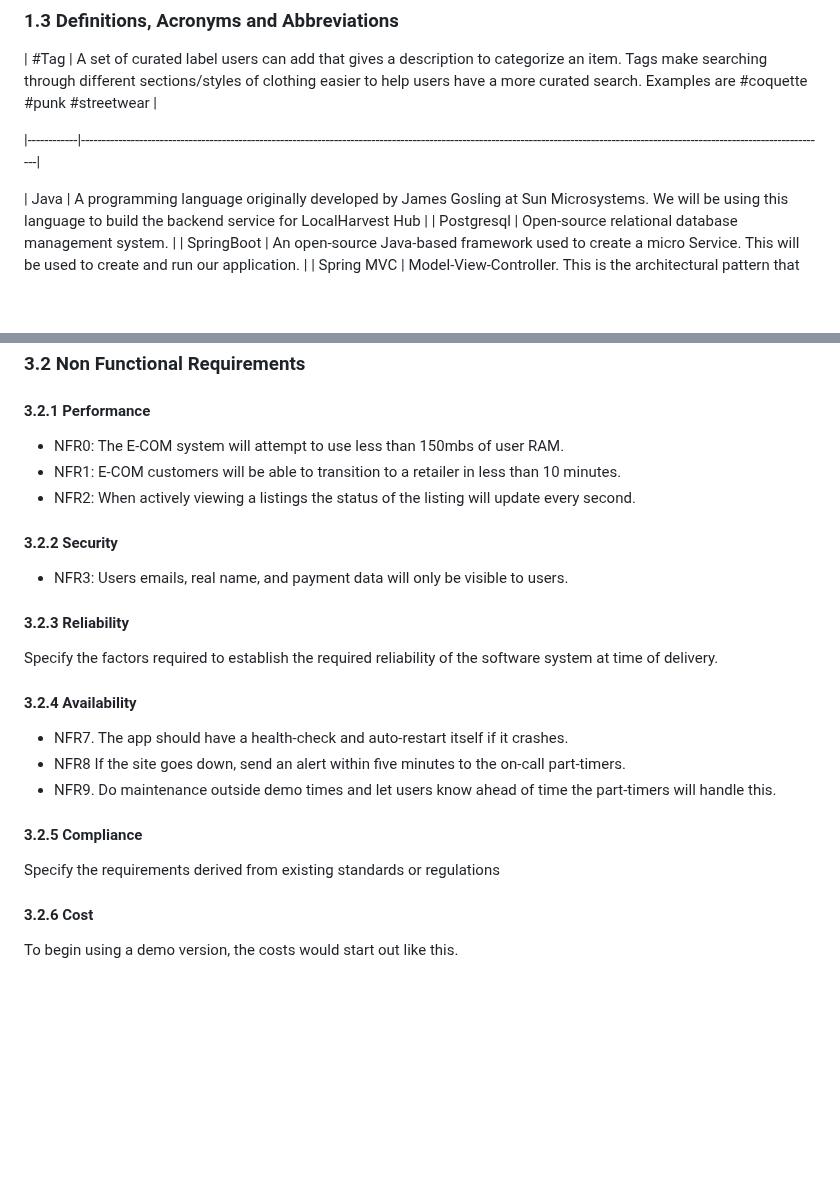
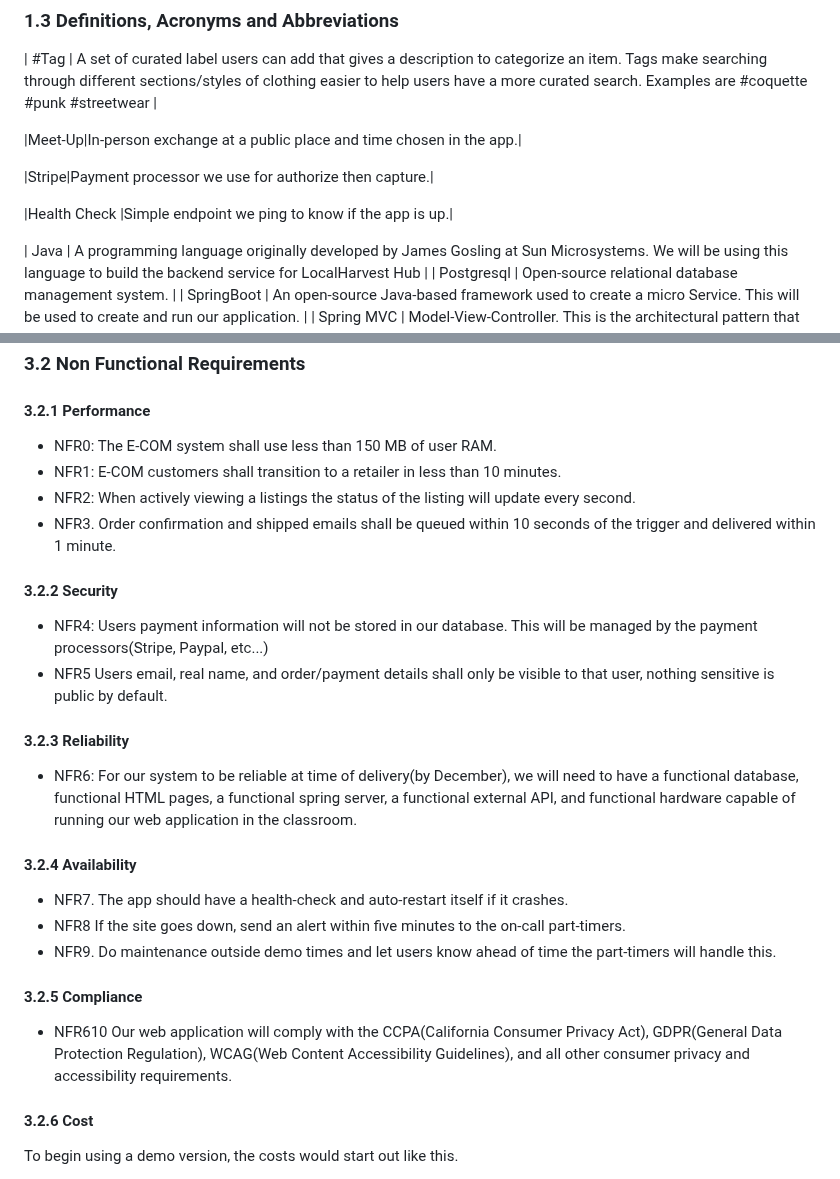
Before and after one commit to yera888/IY-Team7, a Markdown page: doc/E-COM SRS.md, 2 parts joined by grey strips. Rendered like a GitHub page; blank space fills up the shorter version.

Commit message:
final Edits (Functional Requirements and Non-Functional Requirements)

```diff
--- a/doc/E-COM SRS.md
+++ b/doc/E-COM SRS.md
@@ -54,7 +54,11 @@ Provide a short description of the software being specified and its purpose, inc
 ### 1.3 Definitions, Acronyms and Abbreviations
 | #Tag  | A set of curated label users can add that gives a description to categorize an item. Tags make searching through different sections/styles of clothing easier to help users have a more curated search. Examples are #coquette #punk #streetwear |
 
-|------------|------------------------------------------------------------------------------------------------------------------------------------------------------------------------------------|
+|Meet-Up|In-person exchange at a public place and time chosen in the app.|
+
+|Stripe|Payment processor we use for authorize then capture.|
+
+|Health Check |Simple endpoint we ping to know if the app is up.|
 
 | Java       | A programming language originally developed by James Gosling at Sun Microsystems. We will be using this language to build the backend service for LocalHarvest Hub                 |
 | Postgresql | Open-source relational database management system.                                                                                                                                 |
@@ -175,15 +179,17 @@ Using Java 25 for the backend, Bootstrap 5, html, css for the front end and Post
 
 
 #### 3.2.1 Performance
-- NFR0: The E-COM system will attempt to use less than 150mbs of user RAM.
-- NFR1: E-COM customers will be able to transition to a retailer in less than 10 minutes.
-- NFR2: When actively viewing a listings the status of the listing will update every second.
+
+* NFR0: The E-COM system shall use less than 150 MB of user RAM.
+* NFR1: E-COM customers shall transition to a retailer in less than 10 minutes.
+* NFR2: When actively viewing a listings the status of the listing will update every second.
+* NFR3. Order confirmation and shipped emails shall be queued within 10 seconds of the trigger and delivered within 1 minute.
 
 #### 3.2.2 Security
-- NFR3: Users emails, real name, and payment data will only be visible to users.
-
+* NFR4: Users payment information will not be stored in our database. This will be managed by the payment processors(Stripe, Paypal, etc...)
+* NFR5  Users email, real name, and order/payment details shall only be visible to that user, nothing sensitive is public by default.
 #### 3.2.3 Reliability
-Specify the factors required to establish the required reliability of the software system at time of delivery.
+* NFR6: For our system to be reliable at time of delivery(by December), we will need to have a functional database, functional HTML pages, a functional spring server, a functional external API, and functional hardware capable of running our web application in the classroom.
 
 #### 3.2.4 Availability
 * NFR7. The app should have a health-check and auto-restart itself if it crashes.
@@ -192,7 +198,8 @@ Specify the factors required to establish the required reliability of the softwa
 
 
 #### 3.2.5 Compliance
-Specify the requirements derived from existing standards or regulations
+
+* NFR610 Our web application will comply with the CCPA(California Consumer Privacy Act), GDPR(General Data Protection Regulation), WCAG(Web Content Accessibility Guidelines), and all other consumer privacy and accessibility requirements.
 
 #### 3.2.6 Cost
 
```
